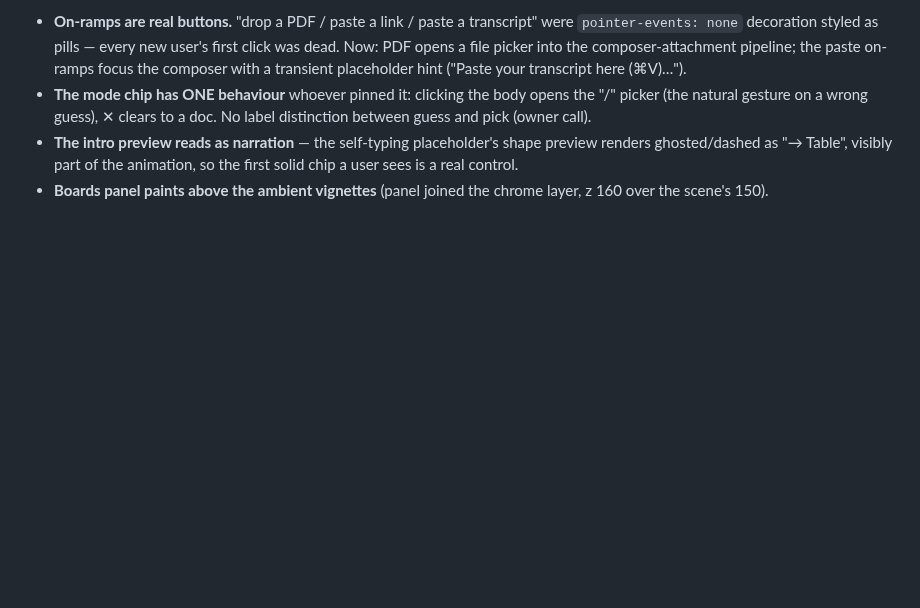
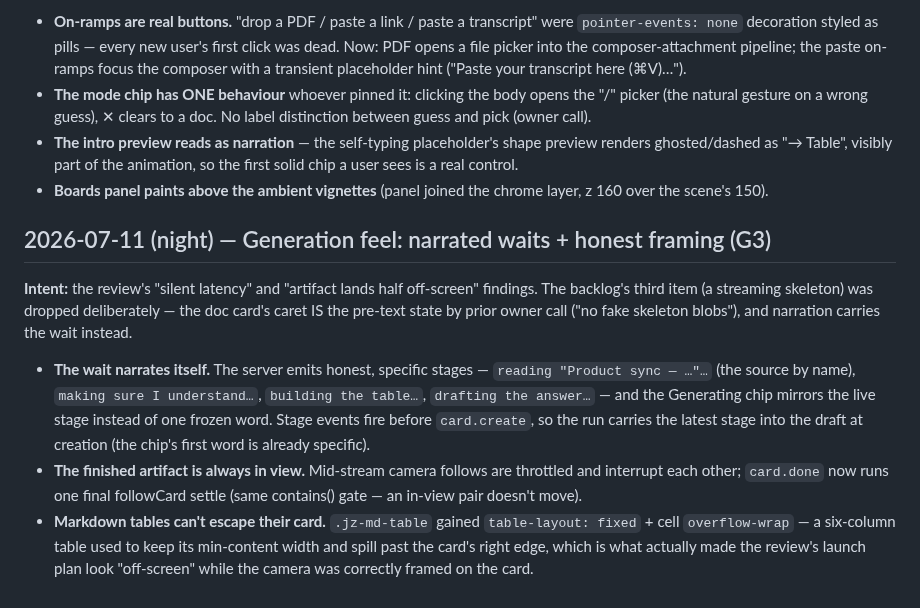
Before and after one commit to raagulmanoharan/Jarwiz-V3, a Markdown page: docs/HISTORY.md, the part around the change. Rendered like a GitHub page; blank space fills up the shorter version.

```diff
--- a/docs/HISTORY.md
+++ b/docs/HISTORY.md
@@ -838,3 +838,26 @@ narration-style intro preview, cadence untouched.
   animation, so the first solid chip a user sees is a real control.
 - **Boards panel paints above the ambient vignettes** (panel joined the
   chrome layer, z 160 over the scene's 150).
+
+## 2026-07-11 (night) — Generation feel: narrated waits + honest framing (G3)
+
+**Intent:** the review's "silent latency" and "artifact lands half
+off-screen" findings. The backlog's third item (a streaming skeleton) was
+dropped deliberately — the doc card's caret IS the pre-text state by prior
+owner call ("no fake skeleton blobs"), and narration carries the wait
+instead.
+
+- **The wait narrates itself.** The server emits honest, specific stages —
+  `reading "Product sync — …"…` (the source by name), `making sure I
+  understand…`, `building the table…`, `drafting the answer…` — and the
+  Generating chip mirrors the live stage instead of one frozen word. Stage
+  events fire before `card.create`, so the run carries the latest stage into
+  the draft at creation (the chip's first word is already specific).
+- **The finished artifact is always in view.** Mid-stream camera follows are
+  throttled and interrupt each other; `card.done` now runs one final
+  followCard settle (same contains() gate — an in-view pair doesn't move).
+- **Markdown tables can't escape their card.** `.jz-md-table` gained
+  `table-layout: fixed` + cell `overflow-wrap` — a six-column table used to
+  keep its min-content width and spill past the card's right edge, which is
+  what actually made the review's launch plan look "off-screen" while the
+  camera was correctly framed on the card.
```
Also changed, not shown: docs/assets/qa/g3-end-framed.png (added), docs/assets/qa/g3-narrated-chip.png (added), docs/assets/qa/g3-table-contained.png (added), 5 other files.
